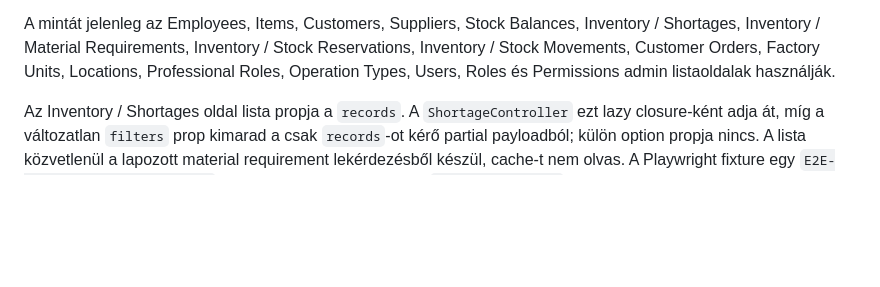
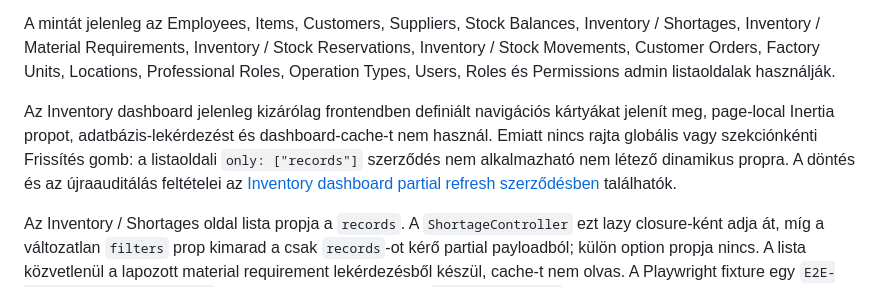
Before and after one commit to KovacsZoltan65/KM_Production, a Markdown page: docs/development/inertia-partial-reloads.md, the part around the change. Rendered like a GitHub page; blank space fills up the shorter version.

Commit message:
docs(inventory): define dashboard refresh strategy

```diff
--- a/docs/development/inertia-partial-reloads.md
+++ b/docs/development/inertia-partial-reloads.md
@@ -23,6 +23,12 @@ A mintát jelenleg az Employees, Items, Customers, Suppliers, Stock Balances, In
 Inventory / Material Requirements, Inventory / Stock Reservations, Inventory / Stock Movements,
 Customer Orders, Factory Units, Locations, Professional Roles, Operation Types, Users, Roles és
 Permissions admin listaoldalak használják.
+
+Az Inventory dashboard jelenleg kizárólag frontendben definiált navigációs kártyákat jelenít meg,
+page-local Inertia propot, adatbázis-lekérdezést és dashboard-cache-t nem használ. Emiatt nincs rajta
+globális vagy szekciónkénti Frissítés gomb: a listaoldali `only: ["records"]` szerződés nem alkalmazható
+nem létező dinamikus propra. A döntés és az újraauditálás feltételei az
+[Inventory dashboard partial refresh szerződésben](inventory-dashboard-partial-refresh.md) találhatók.
 
 Az Inventory / Shortages oldal lista propja a `records`. A `ShortageController` ezt lazy closure-ként
 adja át, míg a változatlan `filters` prop kimarad a csak `records`-ot kérő partial payloadból; külön
```
Also changed, not shown: docs/development/inventory-dashboard-partial-refresh.md (added, +179 -0 lines).
